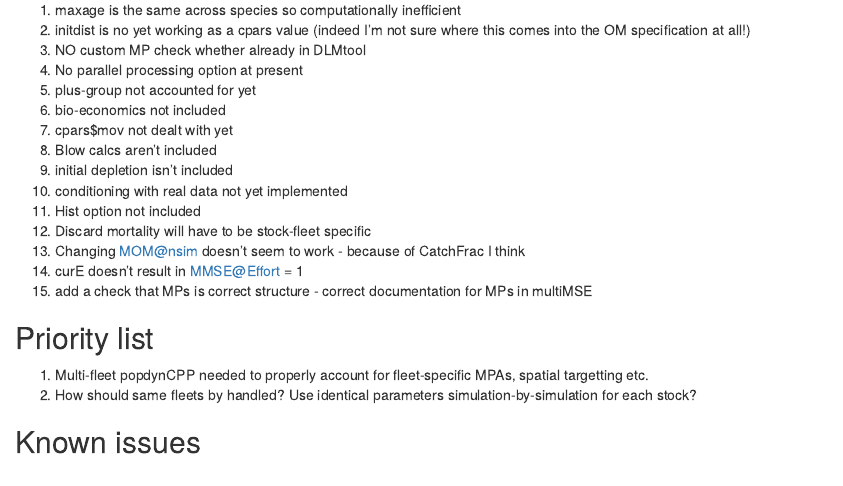
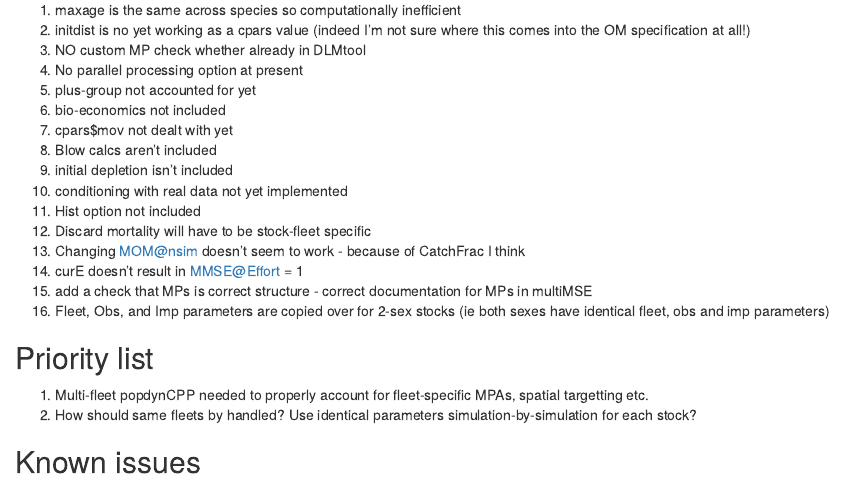
Before and after one commit to DLMtool/multiMSE, an R Markdown document (dev_notes.rmd): the page in a window 1100 px wide, from 220 px down. Rendered offline with R 4.5, knitr and Pandoc, with nearby package versions.

Commit message:
Update dev_notes.rmd

```diff
--- a/dev_notes.rmd
+++ b/dev_notes.rmd
@@ -22,6 +22,7 @@
   13. Changing MOM@nsim doesn't seem to work - because of CatchFrac I think
   14. curE doesn't result in MMSE@Effort = 1
   15. add a check that MPs is correct structure - correct documentation for MPs in multiMSE
+  16. Fleet, Obs, and Imp parameters are copied over for 2-sex stocks (ie both sexes have identical fleet, obs and imp parameters)
 
 ## Priority list
   1. Multi-fleet popdynCPP needed to properly account for fleet-specific MPAs, spatial targetting etc.
```
